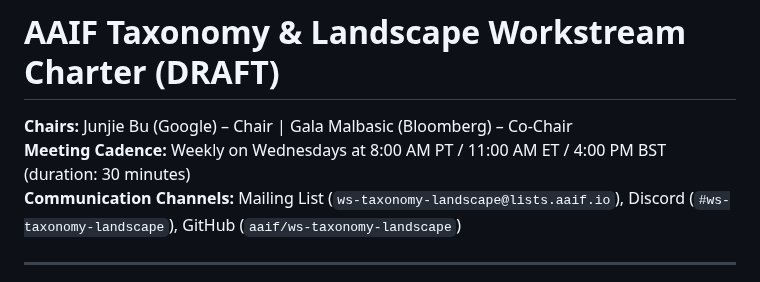
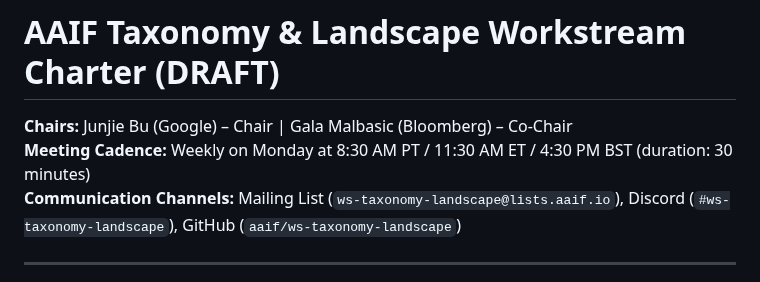
Before and after one commit to aaif/ws-taxonomy-landscape, a Markdown page: charter/charter.md, the part around the change. Rendered like a GitHub page.

Commit message:
updated meeting time

```diff
--- a/charter/charter.md
+++ b/charter/charter.md
@@ -1,7 +1,7 @@
 # AAIF Taxonomy & Landscape Workstream Charter (DRAFT)
 
 **Chairs:** Junjie Bu (Google) – Chair | Gala Malbasic (Bloomberg) – Co-Chair
-**Meeting Cadence:** Weekly on Wednesdays at 8:00 AM PT / 11:00 AM ET / 4:00 PM BST (duration: 30 minutes)
+**Meeting Cadence:** Weekly on Monday at 8:30 AM PT / 11:30 AM ET / 4:30 PM BST (duration: 30 minutes)
 **Communication Channels:** Mailing List (`ws-taxonomy-landscape@lists.aaif.io`), Discord (`#ws-taxonomy-landscape`), GitHub (`aaif/ws-taxonomy-landscape`)
 
 ---
```
